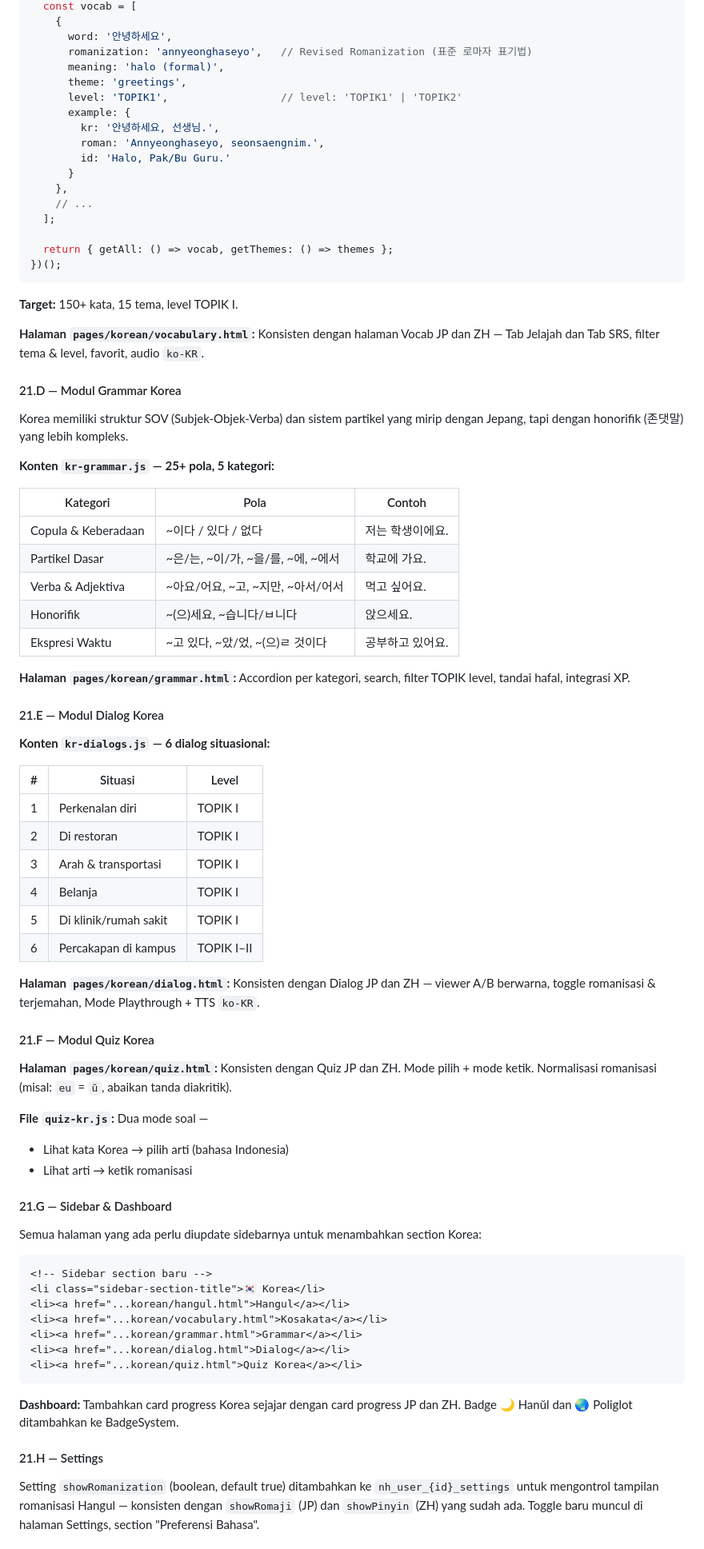
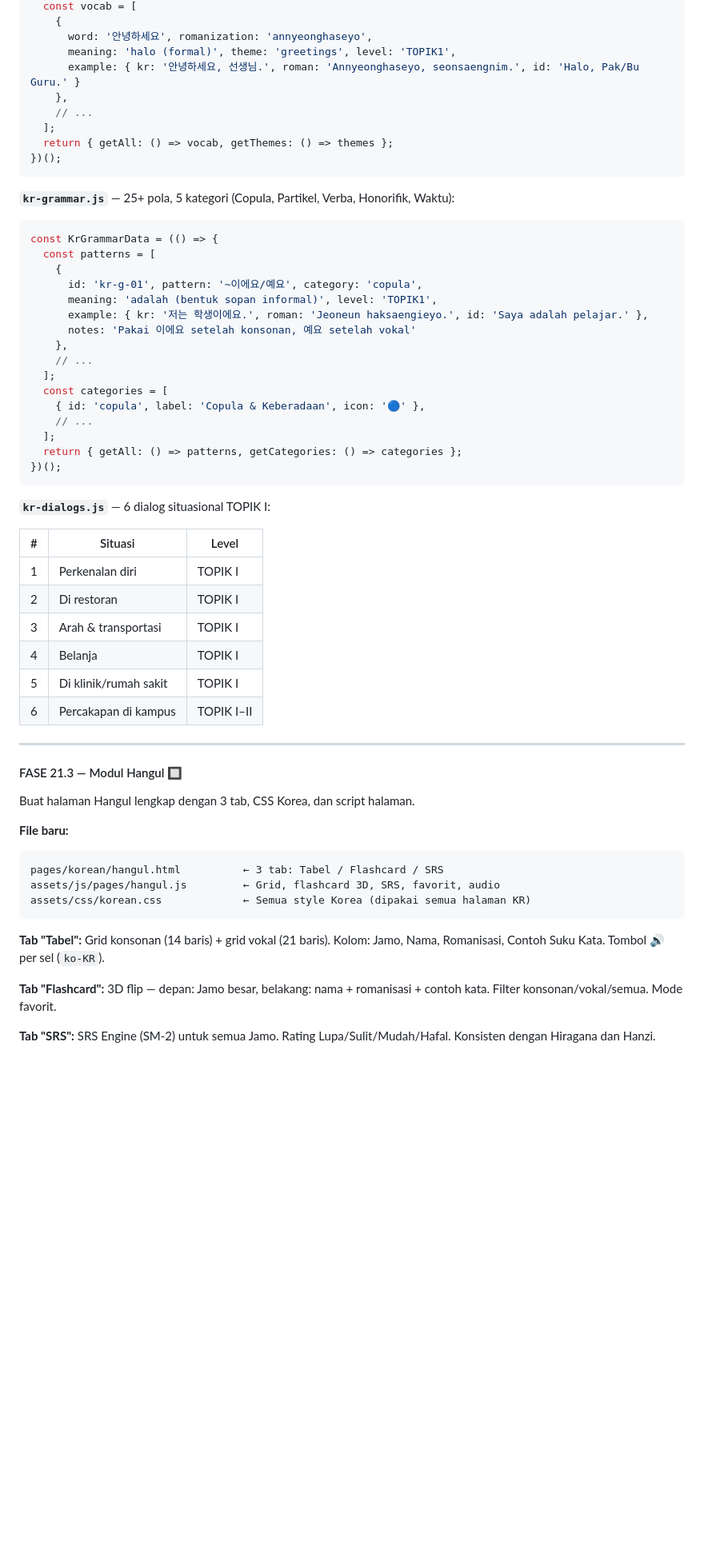
Before and after one commit to Irfansatriatama/lingora, a Markdown page: README.md, the part around one of its changes. Shown at 80% size. Drawn GitHub-style; blank space fills up the shorter version.

````diff
--- a/README.md
+++ b/README.md
@@ -696,46 +687,36 @@ const KrVocabData = (() => {
   const vocab = [
     {
-      word: '안녕하세요',
-      romanization: 'annyeonghaseyo',   // Revised Romanization (표준 로마자 표기법)
-      meaning: 'halo (formal)',
-      theme: 'greetings',
-      level: 'TOPIK1',                  // level: 'TOPIK1' | 'TOPIK2'
-      example: {
-        kr: '안녕하세요, 선생님.',
-        roman: 'Annyeonghaseyo, seonsaengnim.',
-        id: 'Halo, Pak/Bu Guru.'
-      }
+      word: '안녕하세요', romanization: 'annyeonghaseyo',
+      meaning: 'halo (formal)', theme: 'greetings', level: 'TOPIK1',
+      example: { kr: '안녕하세요, 선생님.', roman: 'Annyeonghaseyo, seonsaengnim.', id: 'Halo, Pak/Bu Guru.' }
     },
     // ...
   ];
-
   return { getAll: () => vocab, getThemes: () => themes };
 })();
 ```
 
-**Target:** 150+ kata, 15 tema, level TOPIK I.
+**`kr-grammar.js`** — 25+ pola, 5 kategori (Copula, Partikel, Verba, Honorifik, Waktu):
+```javascript
+const KrGrammarData = (() => {
+  const patterns = [
+    {
+      id: 'kr-g-01', pattern: '~이에요/예요', category: 'copula',
+      meaning: 'adalah (bentuk sopan informal)', level: 'TOPIK1',
+      example: { kr: '저는 학생이에요.', roman: 'Jeoneun haksaengieyo.', id: 'Saya adalah pelajar.' },
+      notes: 'Pakai 이에요 setelah konsonan, 예요 setelah vokal'
+    },
+    // ...
+  ];
+  const categories = [
+    { id: 'copula', label: 'Copula & Keberadaan', icon: '🔵' },
+    // ...
+  ];
+  return { getAll: () => patterns, getCategories: () => categories };
+})();
+```
 
-**Halaman `pages/korean/vocabulary.html`:** Konsisten dengan halaman Vocab JP dan ZH — Tab Jelajah dan Tab SRS, filter tema & level, favorit, audio `ko-KR`.
-
-#### 21.D — Modul Grammar Korea
-
-Korea memiliki struktur SOV (Subjek-Objek-Verba) dan sistem partikel yang mirip dengan Jepang, tapi dengan honorifik (존댓말) yang lebih kompleks.
-
-**Konten `kr-grammar.js` — 25+ pola, 5 kategori:**
-
-| Kategori | Pola | Contoh |
-|----------|------|--------|
-| Copula & Keberadaan | ~이다 / 있다 / 없다 | 저는 학생이에요. |
-| Partikel Dasar | ~은/는, ~이/가, ~을/를, ~에, ~에서 | 학교에 가요. |
-| Verba & Adjektiva | ~아요/어요, ~고, ~지만, ~아서/어서 | 먹고 싶어요. |
-| Honorifik | ~(으)세요, ~습니다/ㅂ니다 | 앉으세요. |
-| Ekspresi Waktu | ~고 있다, ~았/었, ~(으)ㄹ 것이다 | 공부하고 있어요. |
-
-**Halaman `pages/korean/grammar.html`:** Accordion per kategori, search, filter TOPIK level, tandai hafal, integrasi XP.
-
-#### 21.E — Modul Dialog Korea
-
-**Konten `kr-dialogs.js` — 6 dialog situasional:**
+**`kr-dialogs.js`** — 6 dialog situasional TOPIK I:
 
 | # | Situasi | Level |
 |---|---------|-------|
@@ -746,33 +727,22 @@ Korea memiliki struktur SOV (Subjek-Objek-Verba) dan sistem partikel yang mirip
 | 5 | Di klinik/rumah sakit | TOPIK I |
 | 6 | Percakapan di kampus | TOPIK I–II |
 
-**Halaman `pages/korean/dialog.html`:** Konsisten dengan Dialog JP dan ZH — viewer A/B berwarna, toggle romanisasi & terjemahan, Mode Playthrough + TTS `ko-KR`.
+---
 
-#### 21.F — Modul Quiz Korea
+#### FASE 21.3 — Modul Hangul 🔲
 
-**Halaman `pages/korean/quiz.html`:** Konsisten dengan Quiz JP dan ZH. Mode pilih + mode ketik. Normalisasi romanisasi (misal: `eu` = `ŭ`, abaikan tanda diakritik).
+Buat halaman Hangul lengkap dengan 3 tab, CSS Korea, dan script halaman.
 
-**File `quiz-kr.js`:** Dua mode soal —
-- Lihat kata Korea → pilih arti (bahasa Indonesia)
-- Lihat arti → ketik romanisasi
-
-#### 21.G — Sidebar & Dashboard
-
-Semua halaman yang ada perlu diupdate sidebarnya untuk menambahkan section Korea:
-
-```html
-<!-- Sidebar section baru -->
-<li class="sidebar-section-title">🇰🇷 Korea</li>
-<li><a href="...korean/hangul.html">Hangul</a></li>
-<li><a href="...korean/vocabulary.html">Kosakata</a></li>
-<li><a href="...korean/grammar.html">Grammar</a></li>
-<li><a href="...korean/dialog.html">Dialog</a></li>
-<li><a href="...korean/quiz.html">Quiz Korea</a></li>
+**File baru:**
+```
+pages/korean/hangul.html          ← 3 tab: Tabel / Flashcard / SRS
+assets/js/pages/hangul.js         ← Grid, flashcard 3D, SRS, favorit, audio
+assets/css/korean.css             ← Semua style Korea (dipakai semua halaman KR)
 ```
 
-**Dashboard:** Tambahkan card progress Korea sejajar dengan card progress JP dan ZH. Badge 🌙 Hanŭl dan 🌏 Poliglot ditambahkan ke BadgeSystem.
+**Tab "Tabel":** Grid konsonan (14 baris) + grid vokal (21 baris). Kolom: Jamo, Nama, Romanisasi, Contoh Suku Kata. Tombol 🔊 per sel (`ko-KR`).
 
-#### 21.H — Settings
+**Tab "Flashcard":** 3D flip — depan: Jamo besar, belakang: nama + romanisasi + contoh kata. Filter konsonan/vokal/semua. Mode favorit.
 
-Setting `showRomanization` (boolean, default true) ditambahkan ke `nh_user_{id}_settings` untuk mengontrol tampilan romanisasi Hangul — konsisten dengan `showRomaji` (JP) dan `showPinyin` (ZH) yang sudah ada. Toggle baru muncul di halaman Settings, section "Preferensi Bahasa".
+**Tab "SRS":** SRS Engine (SM-2) untuk semua Jamo. Rating Lupa/Sulit/Mudah/Hafal. Konsisten dengan Hiragana dan Hanzi.
 
````
Also changed, not shown: other parts of README.md (+114 -97 lines).
